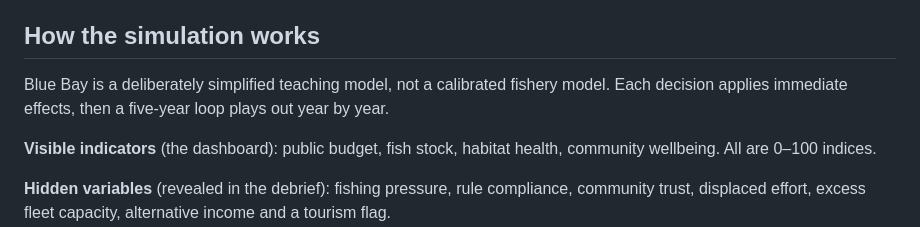
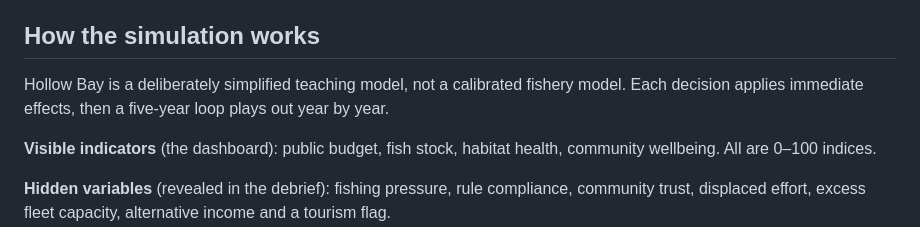
Before and after one commit to pgonzaleze/REM_221_Systems_surprises_simulation, a Markdown page: README.md, the part around the change. Drawn GitHub-style.

```diff
--- a/README.md
+++ b/README.md
@@ -66,7 +66,7 @@ There is no perfect option. The score is a prompt for discussion, not a forecast
 
 ## How the simulation works
 
-Blue Bay is a deliberately simplified teaching model, not a calibrated fishery model. Each decision applies immediate effects, then a five-year loop plays out year by year.
+Hollow Bay is a deliberately simplified teaching model, not a calibrated fishery model. Each decision applies immediate effects, then a five-year loop plays out year by year.
 
 **Visible indicators** (the dashboard): public budget, fish stock, habitat health, community wellbeing. All are 0–100 indices.
 
```
